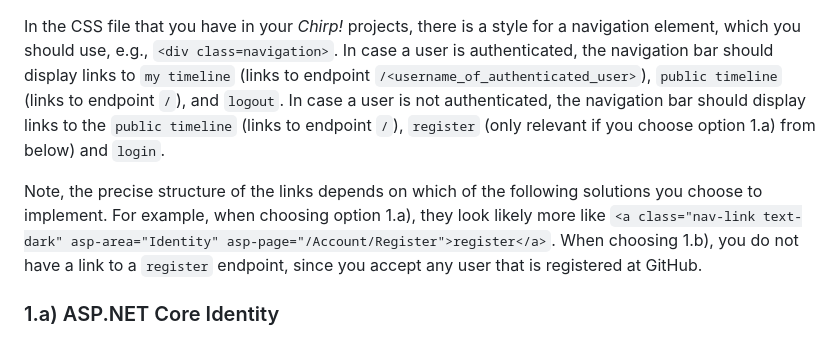
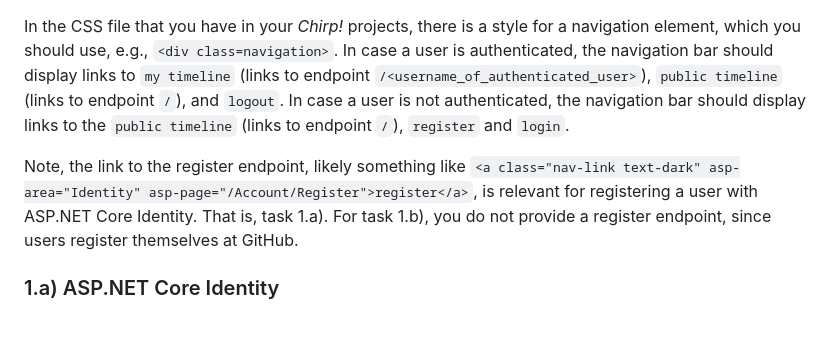
Before and after one commit to itu-bdsa/lecture_notes, a Markdown page: sessions/session_08/README_PROJECT.md, the part around the change. Rendered like a GitHub page.

Commit message:
Automatic release of teaching material.

```diff
--- a/sessions/session_08/README_PROJECT.md
+++ b/sessions/session_08/README_PROJECT.md
@@ -52,11 +52,10 @@ Such a navigation bar may be implemented in a Razor View via code similar to the
 
 In the CSS file that you have in your _Chirp!_ projects, there is a style for a navigation element, which you should use, e.g., `<div class=navigation>`.
 In case a user is authenticated, the navigation bar should display links to `my timeline` (links to endpoint `/<username_of_authenticated_user>`), `public timeline` (links to endpoint `/`), and `logout`.
-In case a user is not authenticated, the navigation bar should display links to the `public timeline` (links to endpoint `/`), `register` (only relevant if you choose option 1.a) from below) and `login`.
+In case a user is not authenticated, the navigation bar should display links to the `public timeline` (links to endpoint `/`), `register` and `login`.
 
-Note, the precise structure of the links depends on which of the following solutions you choose to implement.
-For example, when choosing option 1.a), they look likely more like `<a class="nav-link text-dark" asp-area="Identity" asp-page="/Account/Register">register</a>`.
-When choosing 1.b), you do not have a link to a `register` endpoint, since you accept any user that is registered at GitHub.
+Note, the link to the register endpoint, likely something like `<a class="nav-link text-dark" asp-area="Identity" asp-page="/Account/Register">register</a>`, is relevant for registering a user with ASP.NET Core Identity. That is, task 1.a).
+For task 1.b), you do not provide a register endpoint, since users register themselves at GitHub.
 
 
 ### 1.a) ASP.NET Core Identity
```
